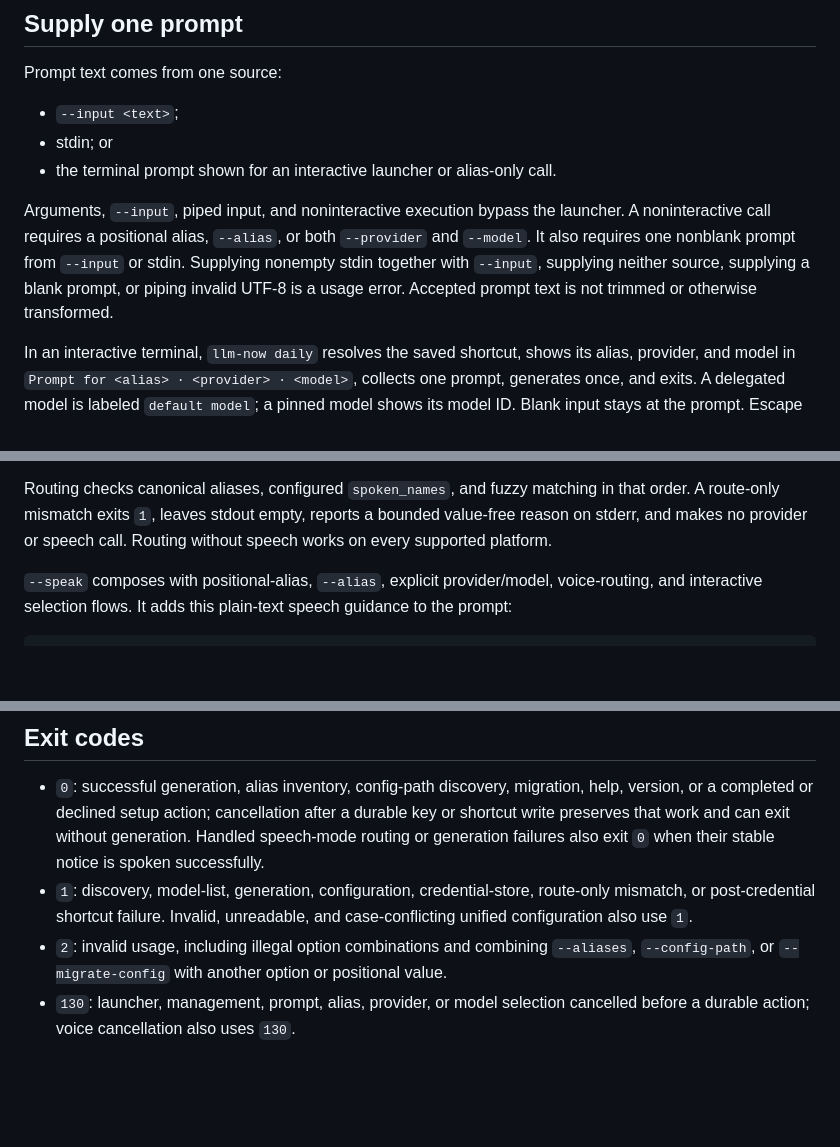
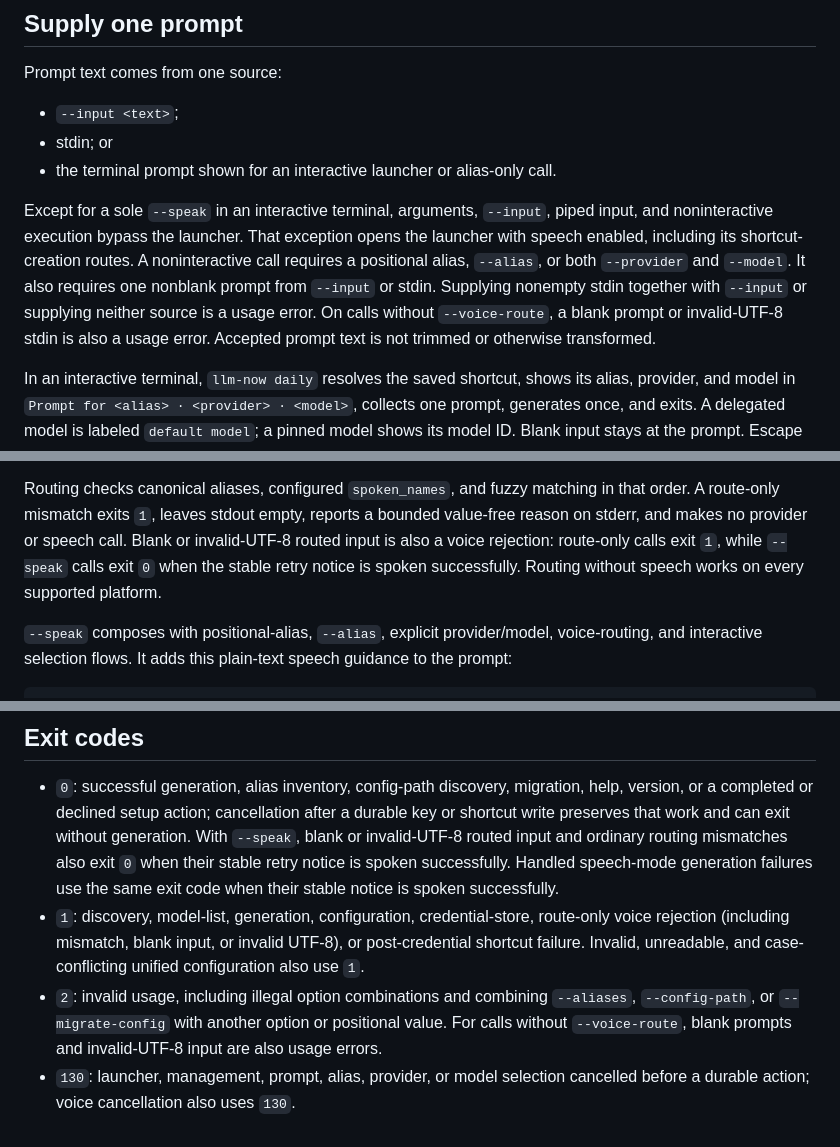
Before and after one commit to swartzrock/llm-now, a Markdown page: docs/cli-reference.md, 3 parts joined by grey strips. Rendered like a GitHub page; blank space fills up the shorter version.

Commit message:
fix(review): clarify voice documentation

```diff
--- a/docs/cli-reference.md
+++ b/docs/cli-reference.md
@@ -112,12 +112,15 @@ Prompt text comes from one source:
 - stdin; or
 - the terminal prompt shown for an interactive launcher or alias-only call.
 
-Arguments, `--input`, piped input, and noninteractive execution bypass the
-launcher. A noninteractive call requires a positional alias, `--alias`, or both
+Except for a sole `--speak` in an interactive terminal, arguments, `--input`,
+piped input, and noninteractive execution bypass the launcher. That exception
+opens the launcher with speech enabled, including its shortcut-creation routes.
+A noninteractive call requires a positional alias, `--alias`, or both
 `--provider` and `--model`. It also requires one nonblank prompt from `--input`
-or stdin. Supplying nonempty stdin together with `--input`, supplying neither
-source, supplying a blank prompt, or piping invalid UTF-8 is a usage error.
-Accepted prompt text is not trimmed or otherwise transformed.
+or stdin. Supplying nonempty stdin together with `--input` or supplying neither
+source is a usage error. On calls without `--voice-route`, a blank prompt or
+invalid-UTF-8 stdin is also a usage error. Accepted prompt text is not trimmed
+or otherwise transformed.
 
 In an interactive terminal, `llm-now daily` resolves the saved shortcut, shows
 its alias, provider, and model in
@@ -209,7 +212,9 @@ instructions for that request.
 Routing checks canonical aliases, configured `spoken_names`, and fuzzy
 matching in that order. A route-only mismatch exits `1`, leaves stdout empty,
 reports a bounded value-free reason on stderr, and makes no provider or speech
-call. Routing without speech works on every supported platform.
+call. Blank or invalid-UTF-8 routed input is also a voice rejection: route-only
+calls exit `1`, while `--speak` calls exit `0` when the stable retry notice is
+spoken successfully. Routing without speech works on every supported platform.
 
 `--speak` composes with positional-alias, `--alias`, explicit provider/model,
 voice-routing, and interactive selection flows. It adds this plain-text speech
@@ -275,13 +280,17 @@ identify the discovery, model-list, generation, or credential-store operation.
 - `0`: successful generation, alias inventory, config-path discovery,
   migration, help, version, or a completed or declined setup action;
   cancellation after a durable key or shortcut write preserves that work and
-  can exit without generation. Handled speech-mode routing or generation
-  failures also exit `0` when their stable notice is spoken successfully.
+  can exit without generation. With `--speak`, blank or invalid-UTF-8 routed
+  input and ordinary routing mismatches also exit `0` when their stable retry
+  notice is spoken successfully. Handled speech-mode generation failures use
+  the same exit code when their stable notice is spoken successfully.
 - `1`: discovery, model-list, generation, configuration, credential-store,
-  route-only mismatch, or post-credential shortcut failure. Invalid,
-  unreadable, and case-conflicting unified configuration also use `1`.
+  route-only voice rejection (including mismatch, blank input, or invalid
+  UTF-8), or post-credential shortcut failure. Invalid, unreadable, and
+  case-conflicting unified configuration also use `1`.
 - `2`: invalid usage, including illegal option combinations and combining
   `--aliases`, `--config-path`, or `--migrate-config` with another option or
-  positional value.
+  positional value. For calls without `--voice-route`, blank prompts and
+  invalid-UTF-8 input are also usage errors.
 - `130`: launcher, management, prompt, alias, provider, or model selection
   cancelled before a durable action; voice cancellation also uses `130`.
```
Also changed, not shown: README.md (+6 -6 lines), docs/configuration.md (+6 -4 lines).
